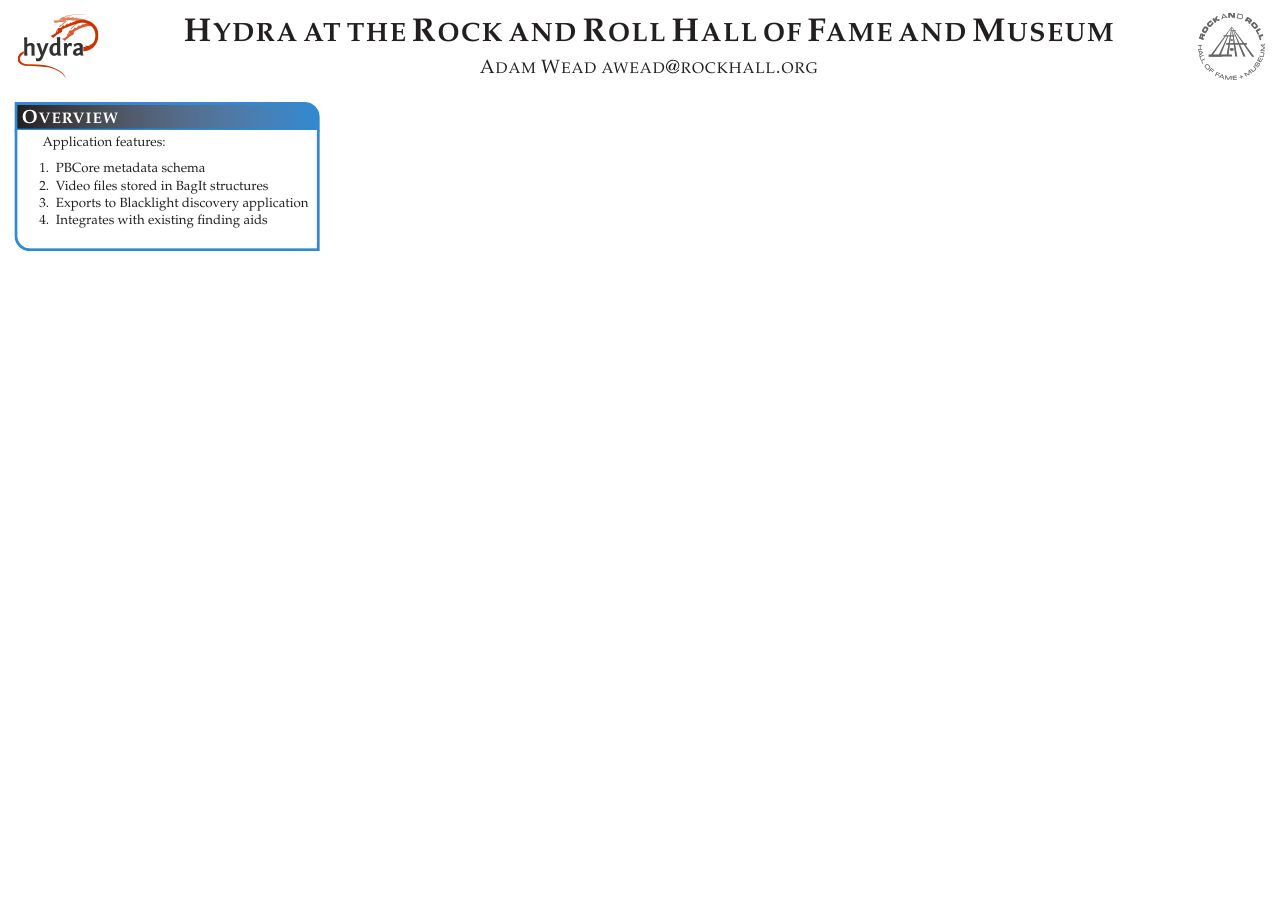
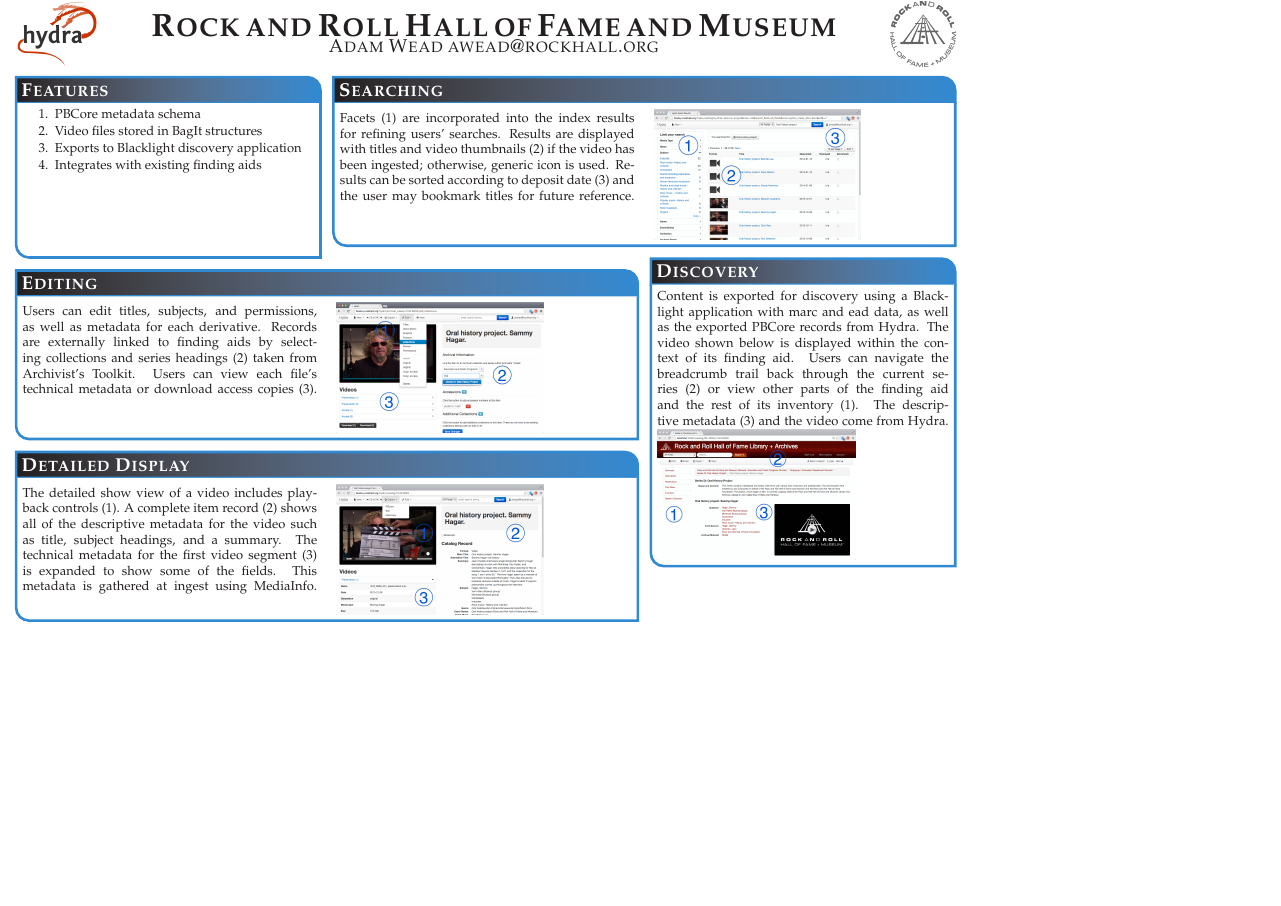
Before and after one commit to awead/presentations, a LaTeX poster (hc-poster/poster.tex): the whole page, the shorter picture padded with empty space. Compiled offline with pdfLaTeX.

Commit message:
Final poster

```diff
--- a/hc-poster/poster.tex
+++ b/hc-poster/poster.tex
@@ -1,4 +1,4 @@
-\documentclass[landscape,final,a0paper,fontscale=0.285]{baposter}
+\documentclass[landscape,paperwidth=35.5in,paperheight=23.5in,showframe]{baposter}
 
 \usepackage{calc}
 \usepackage{graphicx}
@@ -83,6 +83,7 @@
     grid=false,
     % Column spacing
     colspacing=1em,
+    columns=3,
     % Color style
     bgColorOne=white,
     bgColorTwo=white,
@@ -111,7 +112,7 @@
   % Eye Catcher
   {\includegraphics[height=5em]{images/hydra-logo}}
   % Title
-  {\bf\textsc{Hydra at the Rock and Roll Hall of Fame and Museum}\vspace{0.5em}}
+  {\bf\textsc{Rock and Roll Hall of Fame and Museum}}
   % Authors
   {\textsc{Adam Wead awead@rockhall.org}}
   % Logo
@@ -123,16 +124,60 @@
     \tikz{\useasboundingbox (-0.2em,-0.32em) rectangle(0.2em,0.32em); \draw[draw=black,fill=lightblue,line width=0.03em] (0,0) circle(0.18em);}}
 
 
-  \headerbox{Overview}{name=overview,column=0,row=0}{
-   Application features:
-   \begin{enumerate}\compresslist
+  \headerbox{Features}{name=overview,column=0,row=0}{
+    \begin{enumerate}\compresslist
       \item PBCore metadata schema
       \item Video files stored in BagIt structures
       \item Exports to Blacklight discovery application
       \item Integrates with existing finding aids
-   \end{enumerate}
-   \vspace{0.3em}
- }
+    \end{enumerate}
+    \vspace{5em}
+  }
+
+  \headerbox{Searching}{name=search,column=1,span=2}{
+    \begin{multicols}{2}
+      \noindent{Facets (1) are incorporated into the index results for refining users' searches.
+      Results are displayed with titles and video thumbnails (2) if the video has
+      been ingested; otherwise, generic icon is used. Results can be sorted according
+      to deposit date (3) and the user may bookmark titles for future reference.}
+      \noindent{\centering\includegraphics[height=10em]{images/search}}
+    \end{multicols}
+  }
+
+  \headerbox{Editing}{name=edit,column=0,span=2,below=overview}{
+    \begin{multicols}{2}
+      \noindent{Users can edit titles, subjects, and permissions, as well as
+      metadata for each derivative. Records are externally linked to finding aids
+      by selecting collections and series headings (2) taken from Archivist's Toolkit.
+      Users can view each file's technical metadata or download access copies (3).}
+      \noindent{\centering\includegraphics[height=10em]{images/edit}}
+    \end{multicols}
+  }
+
+  \headerbox{Detailed Display}{name=show,column=0,span=2,below=edit}{
+    \begin{multicols}{2}
+      \noindent{The detailed show view of a video includes playback controls (1).
+      A complete item record (2) shows all of the
+      descriptive metadata for the video such as title, subject headings, and
+      a summary.  The technical metadata for the first video segment (3) is
+      expanded to show some of the fields.  This metadata is gathered at ingest
+      using MediaInfo.}
+      \noindent{\centering\includegraphics[height=10em]{images/show}}
+    \end{multicols}
+  }
+
+  \headerbox{Discovery}{name=discover,column=2,below=search}{
+    \noindent{Content is exported for discovery
+    using a Blacklight application with marc and ead data, as well
+    as the exported PBCore records from Hydra.  The video shown below
+    is displayed within the context of its finding aid.  Users
+    can navigate the breadcrumb trail back through the current series (2)
+    or view other parts of the
+    finding aid and the rest of its inventory (1).
+    The descriptive metadata (3) and the video come from
+    Hydra.}
+    \noindent{\centering\includegraphics[height=10em]{images/discover}}
+  }
 
 
 
```
Also changed, not shown: hc-poster/images/discover.png (added), hc-poster/images/edit.png (added), hc-poster/images/sam.png (added), hc-poster/images/search.png (added), hc-poster/images/show.png (added), 1 other file.
